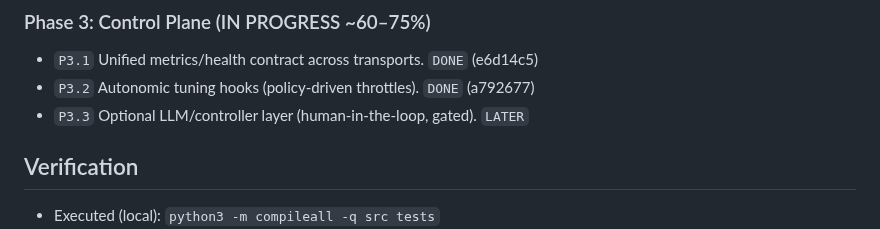
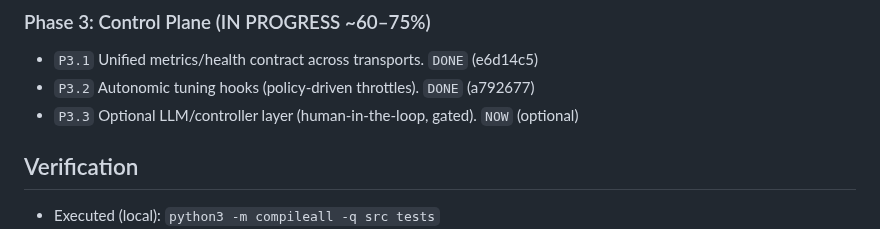
Before and after one commit to KyunghoCha/schnitzel-stream-platform, a Markdown page: docs/roadmap/execution_roadmap.md, the part around the change. Rendered like a GitHub page.

Commit message:
docs: set P3.3 as the current step (optional)

```diff
--- a/docs/roadmap/execution_roadmap.md
+++ b/docs/roadmap/execution_roadmap.md
@@ -64,7 +64,7 @@ Current position: **Phase 3**
 
 - `P3.1` Unified metrics/health contract across transports. `DONE` (e6d14c5)
 - `P3.2` Autonomic tuning hooks (policy-driven throttles). `DONE` (a792677)
-- `P3.3` Optional LLM/controller layer (human-in-the-loop, gated). `LATER`
+- `P3.3` Optional LLM/controller layer (human-in-the-loop, gated). `NOW` (optional)
 
 ## Verification
 
```
